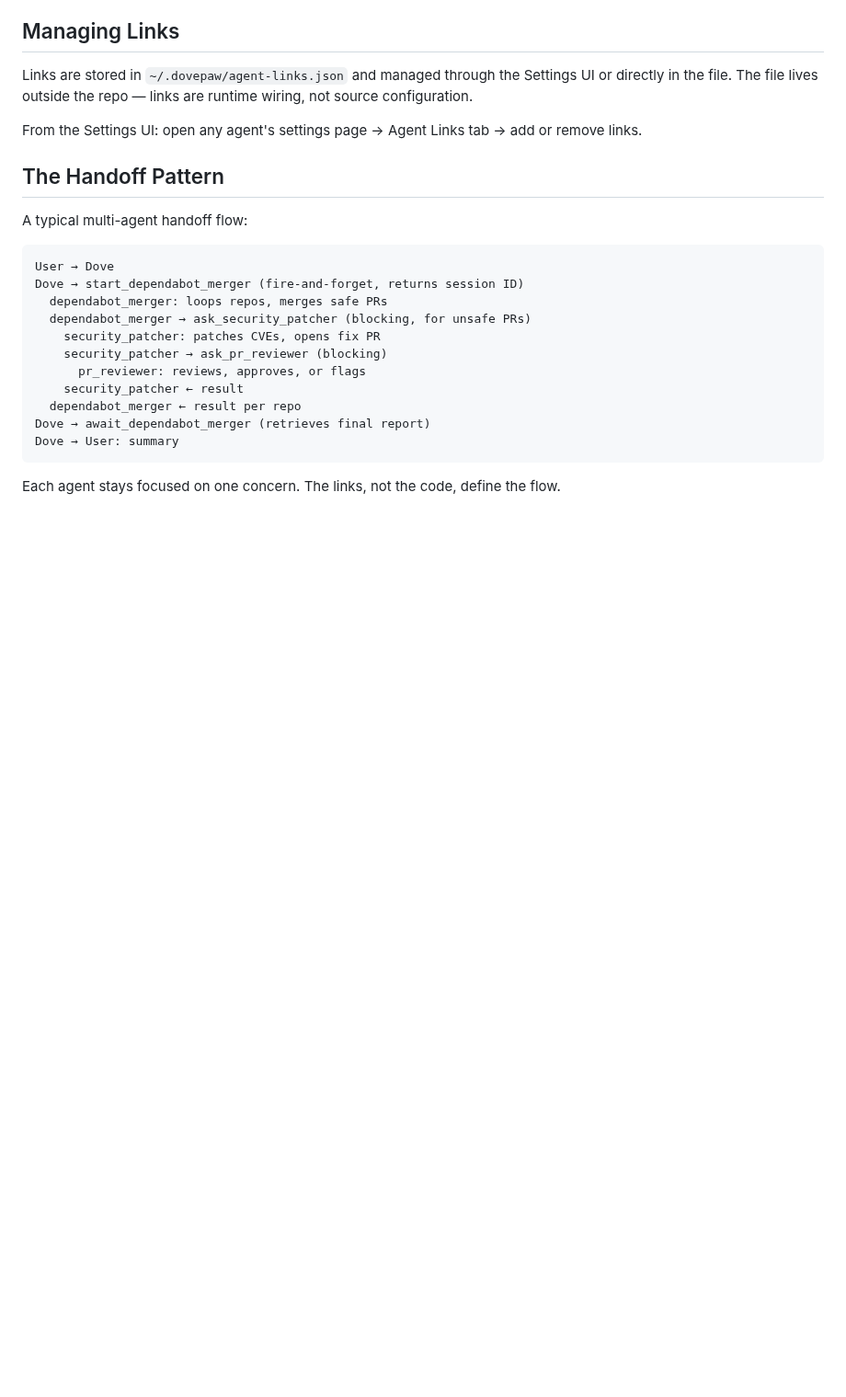
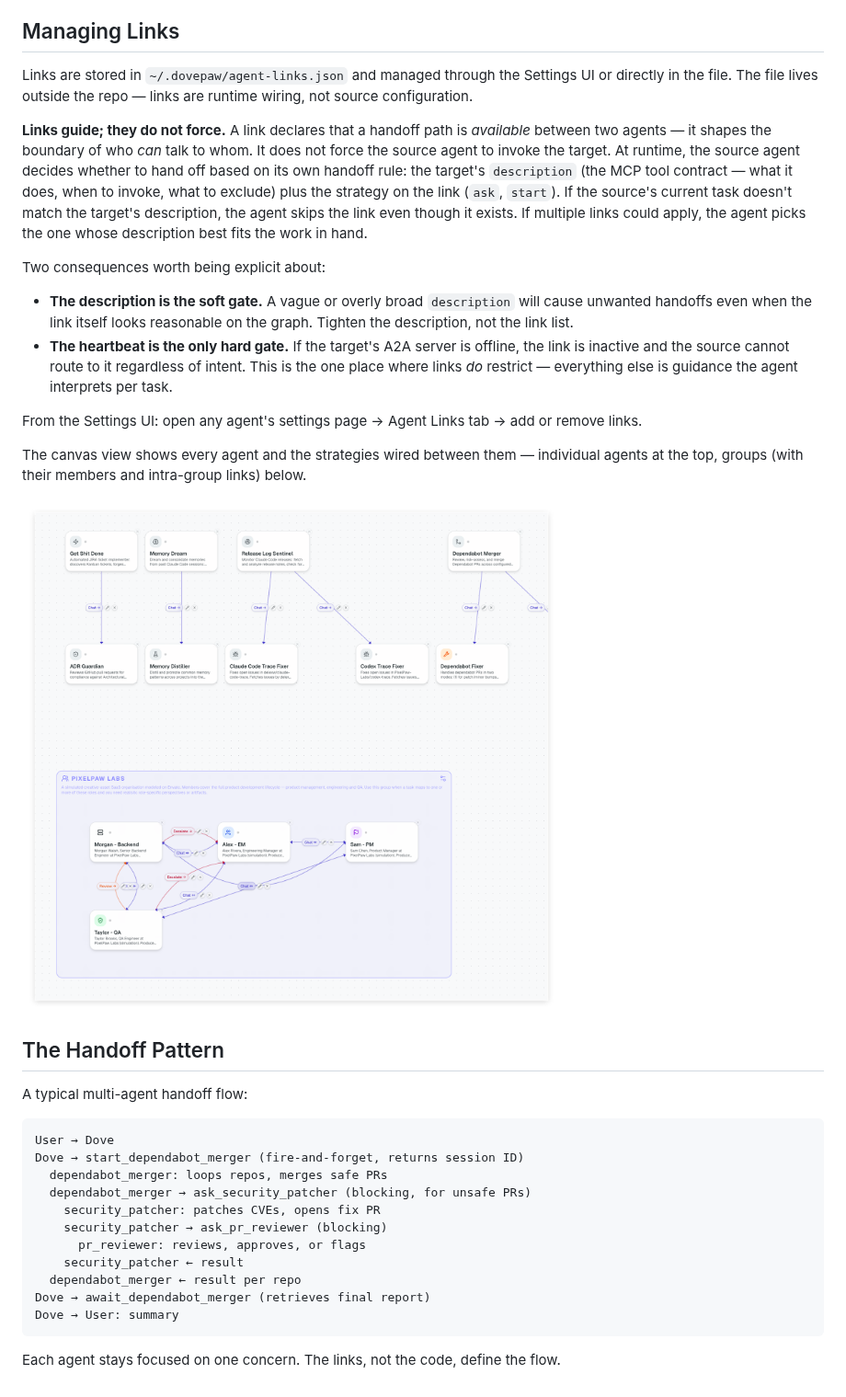
Before and after one commit to PixelPaw-Labs/DovePaw, a Markdown page: docs/agent-links.md, the part around the change. Shown at 92% size. Drawn GitHub-style; pictures changed too: docs/images/agent-links-canvas.png (added); blank space fills up the shorter version.

Commit message:
docs: add agent-links canvas screenshot and clarify link semantics
- Embed agent-links canvas image in README and docs/agent-links.md
- Clarify in Managing Links that links guide rather than force handoffs:
  description is the soft gate, heartbeat is the only hard gate

```diff
--- a/docs/agent-links.md
+++ b/docs/agent-links.md
@@ -41,7 +41,18 @@ Beyond the description, you can declare directional connections between agents i
 
 Links are stored in `~/.dovepaw/agent-links.json` and managed through the Settings UI or directly in the file. The file lives outside the repo — links are runtime wiring, not source configuration.
 
+**Links guide; they do not force.** A link declares that a handoff path is _available_ between two agents — it shapes the boundary of who _can_ talk to whom. It does not force the source agent to invoke the target. At runtime, the source agent decides whether to hand off based on its own handoff rule: the target's `description` (the MCP tool contract — what it does, when to invoke, what to exclude) plus the strategy on the link (`ask`, `start`). If the source's current task doesn't match the target's description, the agent skips the link even though it exists. If multiple links could apply, the agent picks the one whose description best fits the work in hand.
+
+Two consequences worth being explicit about:
+
+- **The description is the soft gate.** A vague or overly broad `description` will cause unwanted handoffs even when the link itself looks reasonable on the graph. Tighten the description, not the link list.
+- **The heartbeat is the only hard gate.** If the target's A2A server is offline, the link is inactive and the source cannot route to it regardless of intent. This is the one place where links _do_ restrict — everything else is guidance the agent interprets per task.
+
 From the Settings UI: open any agent's settings page → Agent Links tab → add or remove links.
+
+The canvas view shows every agent and the strategies wired between them — individual agents at the top, groups (with their members and intra-group links) below.
+
+![Agent links canvas](images/agent-links-canvas.png)
 
 ## The Handoff Pattern
 
```
Also changed, not shown: README.md (+2 -0 lines).
